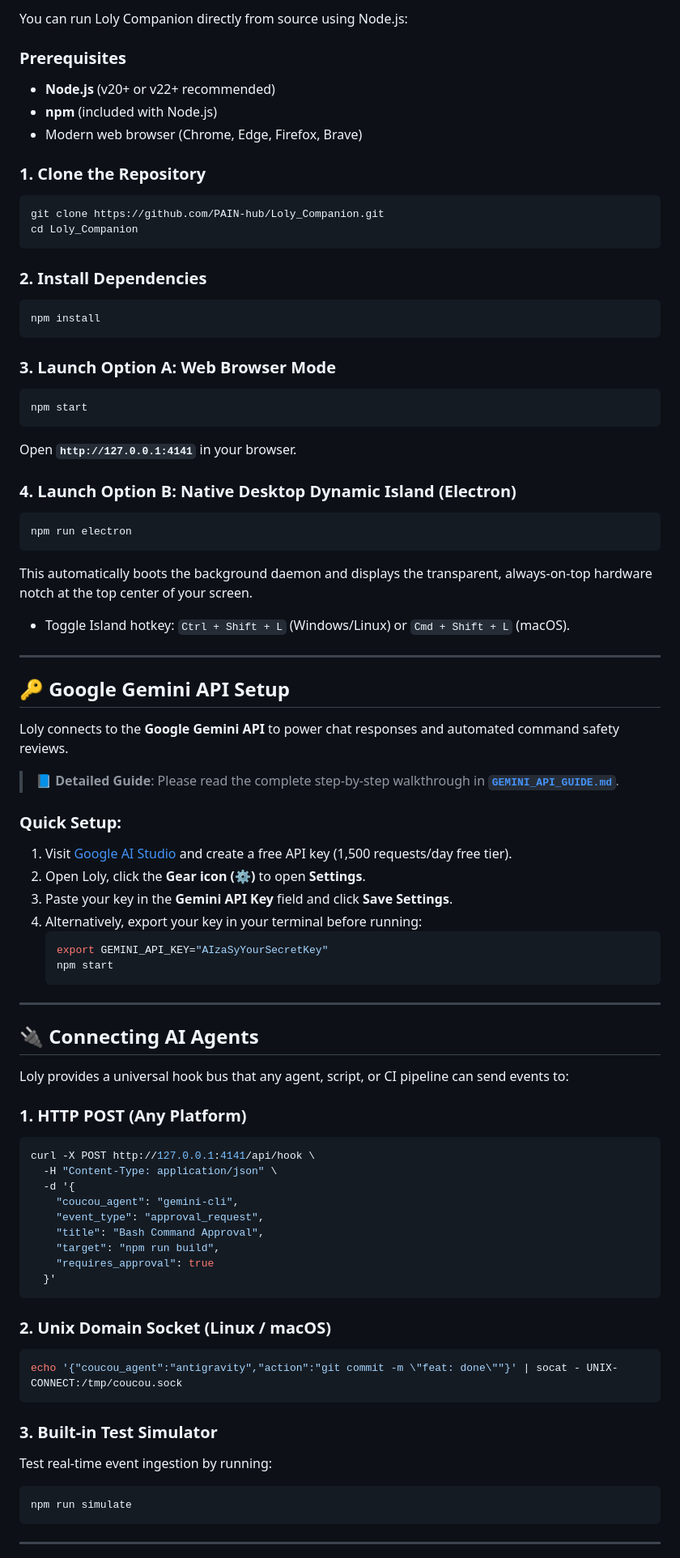
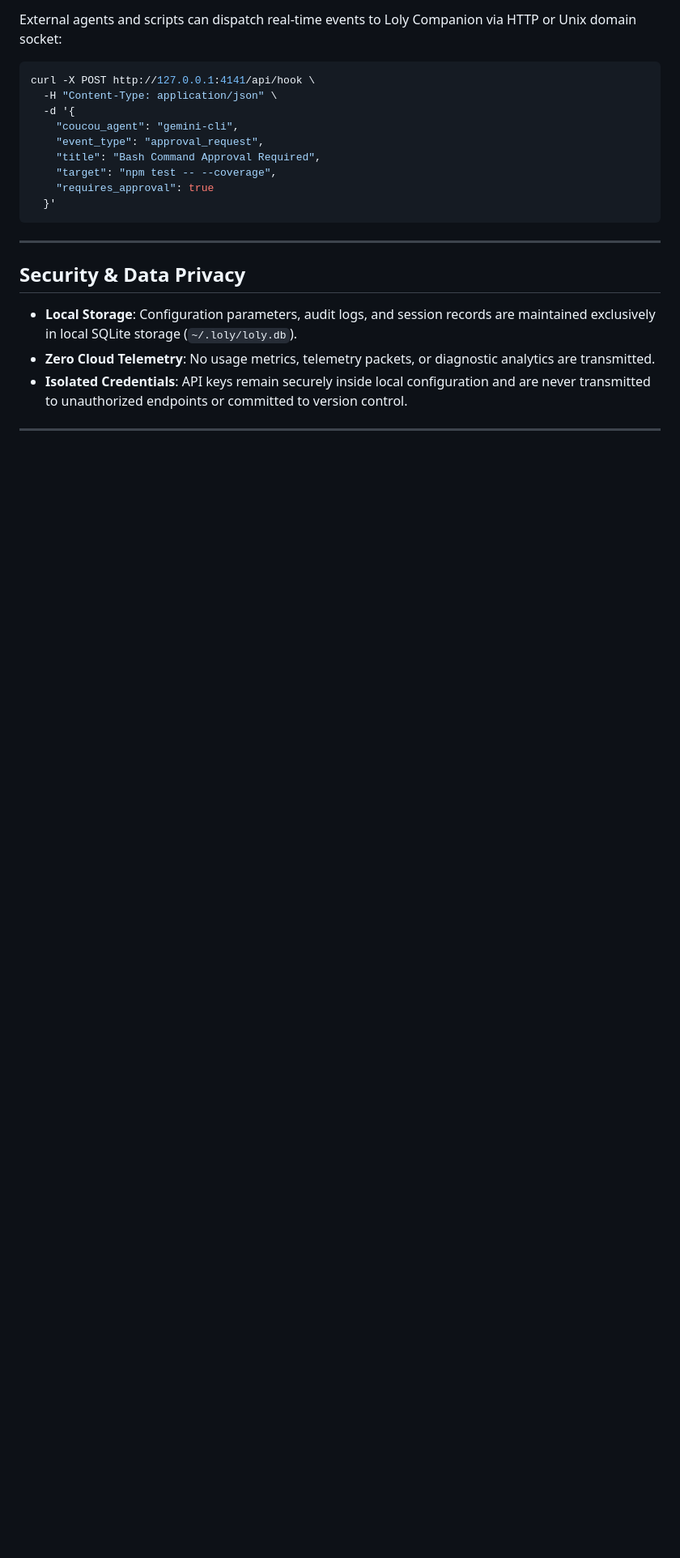
Before and after one commit to PAIN-hub/Loly_Companion, a Markdown page: README.md, the part around one of its changes. Shown at 81% size. GitHub-like rendering; blank space fills up the shorter version.

````diff
--- a/README.md
+++ b/README.md
@@ -150,82 +191,25 @@ Loly Companion v2 provides standalone production binaries for **Windows**, **Lin
 
-You can run Loly Companion directly from source using Node.js:
+External agents and scripts can dispatch real-time events to Loly Companion via HTTP or Unix domain socket:
 
-### Prerequisites
-- **Node.js** (v20+ or v22+ recommended)
-- **npm** (included with Node.js)
-- Modern web browser (Chrome, Edge, Firefox, Brave)
-
-### 1. Clone the Repository
-```bash
-git clone https://github.com/PAIN-hub/Loly_Companion.git
-cd Loly_Companion
-```
-
-### 2. Install Dependencies
-```bash
-npm install
-```
-
-### 3. Launch Option A: Web Browser Mode
-```bash
-npm start
-```
-Open **`http://127.0.0.1:4141`** in your browser.
-
-### 4. Launch Option B: Native Desktop Dynamic Island (Electron)
-```bash
-npm run electron
-```
-This automatically boots the background daemon and displays the transparent, always-on-top hardware notch at the top center of your screen.
-- Toggle Island hotkey: `Ctrl + Shift + L` (Windows/Linux) or `Cmd + Shift + L` (macOS).
-
----
-
-## 🔑 Google Gemini API Setup
-
-Loly connects to the **Google Gemini API** to power chat responses and automated command safety reviews.
-
-> 📘 **Detailed Guide**: Please read the complete step-by-step walkthrough in [**`GEMINI_API_GUIDE.md`**](GEMINI_API_GUIDE.md).
-
-### Quick Setup:
-1. Visit [Google AI Studio](https://aistudio.google.com/app/apikey) and create a free API key (1,500 requests/day free tier).
-2. Open Loly, click the **Gear icon (⚙)** to open **Settings**.
-3. Paste your key in the **Gemini API Key** field and click **Save Settings**.
-4. Alternatively, export your key in your terminal before running:
-   ```bash
-   export GEMINI_API_KEY="AIzaSyYourSecretKey"
-   npm start
-   ```
-
----
-
-## 🔌 Connecting AI Agents
-
-Loly provides a universal hook bus that any agent, script, or CI pipeline can send events to:
-
-### 1. HTTP POST (Any Platform)
 ```bash
 curl -X POST http://127.0.0.1:4141/api/hook \
   -H "Content-Type: application/json" \
   -d '{
     "coucou_agent": "gemini-cli",
     "event_type": "approval_request",
-    "title": "Bash Command Approval",
-    "target": "npm run build",
+    "title": "Bash Command Approval Required",
+    "target": "npm test -- --coverage",
     "requires_approval": true
   }'
 ```
 
-### 2. Unix Domain Socket (Linux / macOS)
-```bash
-echo '{"coucou_agent":"antigravity","action":"git commit -m \"feat: done\""}' | socat - UNIX-CONNECT:/tmp/coucou.sock
-```
+---
 
-### 3. Built-in Test Simulator
-Test real-time event ingestion by running:
-```bash
-npm run simulate
-```
+## Security & Data Privacy
+
+- **Local Storage**: Configuration parameters, audit logs, and session records are maintained exclusively in local SQLite storage (`~/.loly/loly.db`).
+- **Zero Cloud Telemetry**: No usage metrics, telemetry packets, or diagnostic analytics are transmitted.
+- **Isolated Credentials**: API keys remain securely inside local configuration and are never transmitted to unauthorized endpoints or committed to version control.
 
 ---
 
````
Also changed, not shown: other parts of README.md (+145 -141 lines).
